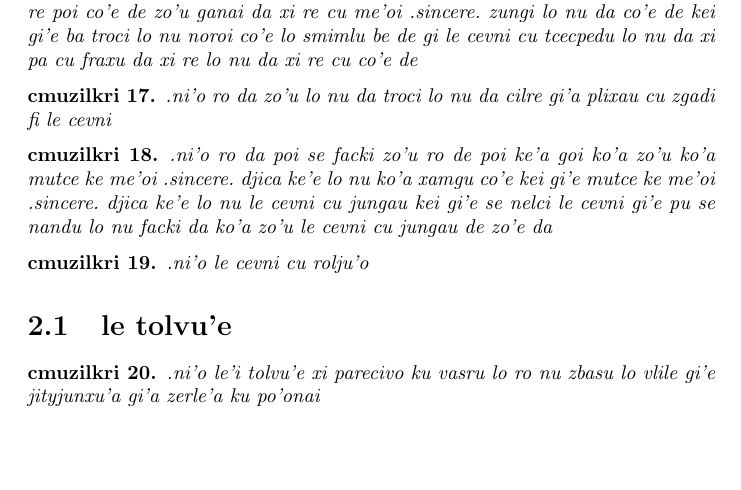
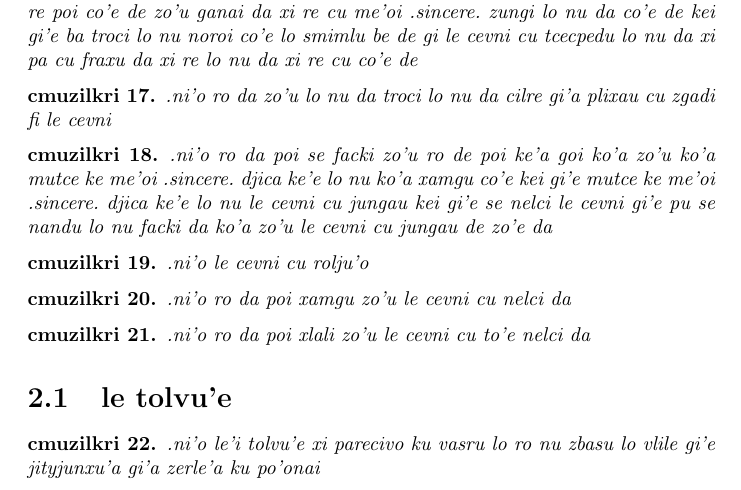
Before and after one commit to varikvalefor/la-tihocku, a LaTeX document (la-tihocku.tex): part of page 4 of 5, cut so that both start at the same text, the shorter picture padded with empty space. Compiled offline with pdfLaTeX.

Commit message:
ni'o cusku le du'u le cevni cu to'e nelci lo xlali gi'e necli lo xamgu

```diff
--- a/la-tihocku.tex
+++ b/la-tihocku.tex
@@ -68,6 +68,12 @@
 \begin{cmuzilkri}
 	.ni'o le cevni cu rolju'o
 \end{cmuzilkri}
+\begin{cmuzilkri}
+        .ni'o ro da poi xamgu zo'u le cevni cu nelci da
+\end{cmuzilkri}
+\begin{cmuzilkri}
+        .ni'o ro da poi xlali zo'u le cevni cu to'e nelci da
+\end{cmuzilkri}
 
 \section{le tolvu'e}
 \begin{cmuzilkri}
```
